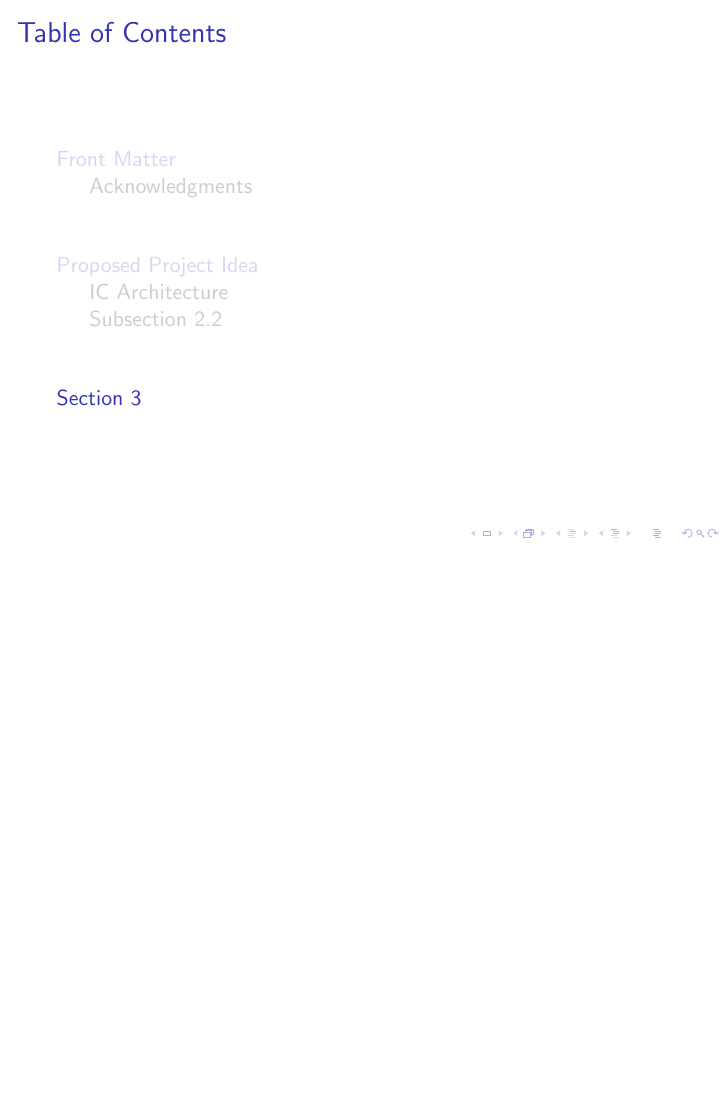
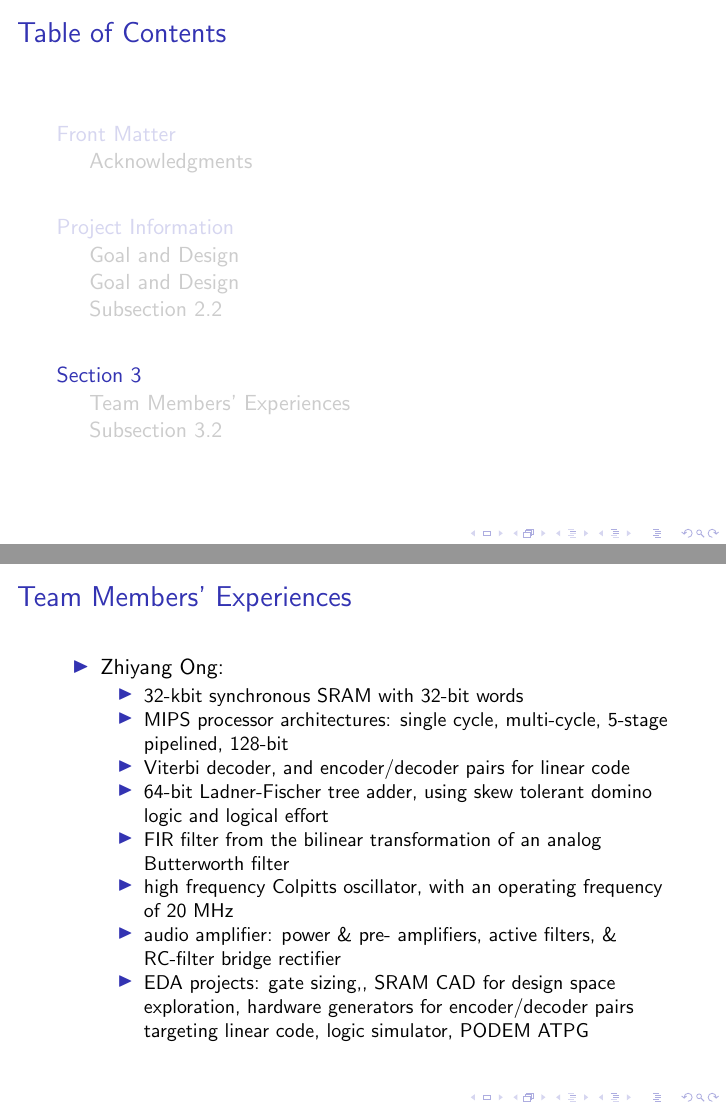
Before and after one commit to eda-ricercatore/ai-for-analog-rf-ic-design, LaTeX slides (proposal/proposal-slides/ai4aichips_proj_proposal.tex): page 8 of 11 before the commit and pages 9 and 10 of 13 after it, the two joined at a grey line, the shorter picture padded with empty space. The pictures show the PDF file proposal/proposal-slides/ai4aichips_proj_proposal.pdf that the author committed with the source.

```diff
--- a/proposal/proposal-slides/ai4aichips_proj_proposal.tex
+++ b/proposal/proposal-slides/ai4aichips_proj_proposal.tex
@@ -128,9 +128,13 @@
 	Prof. Kaushik Sengupta at Princeton University and Prof. David Z Pan at The Awesome and Mighty University of Texas at Austin (trolling Aggieland haters, Go Longhorns!!!., Hook'em horns!!!) for inspiring us to craft AI-powered electronic design automation tools to kill IC design jobs.
 \end{frame}
 
+
+
+
+
 %%%%%%%%%%%%%%%%%%%%%%%%%%%%%%%%%%%%%%%%%%%%%%
-%	Proposed Project Idea
-\section{Proposed Project Idea}
+%	Project Information
+\section{Project Information}
 
 
 %%%%%%%%%%%%%%%%%%%%%%%%%%%%%%%%%%%%%%%%%%%%%%
@@ -141,7 +145,7 @@
 %%%%%%%%%%%%%%%%%%%%%%%%%%%%%%%%%%%%%%%%%%%%%%
 %	Slide 4
 %	Subsection 2.1
-\subsection{IC Architecture}
+\subsection{Goal and Design}
 
 %	block diagram and pin-out
 %	schedule and team (feasibility)
@@ -151,15 +155,49 @@
 
 
 \begin{frame}
-	\frametitle{Slide Title 4}
-	\framesubtitle{Slide Subtitle 4}
+	\frametitle{Project Information}
+	\framesubtitle{Goal and Design}
+
+	\begin{itemize}
+	\item Goals:
+		\begin{itemize}
+		\item To develop a multi-modal AI-powered analog or radio frequency (RF) IC design flow
+		\item To apply the aforementioned AI-powered IC design flow for designing analog deep learning hardware accelerators
+		\end{itemize}
+	\item Design - High Level Proposal (2-3 sentences + Image):
+		\begin{itemize}
+		\item To develop a multi-modal AI-powered analog or radio frequency (RF) IC design flow
+		\item To apply the aforementioned AI-powered IC design flow for designing analog deep learning hardware accelerators
+		\end{itemize}
+	\item Application: Analog deep learning hardware accelerators can be used for environmental monitoring, by training on analog signals captured from the sensors with data conversion between analog and digital signals.
+	\end{itemize}
+
+
+\end{frame}
+
+
+%%%%%%%%%%%%%%%%%%%%%%%%%%%%%%%%%%%%%%%%%%%%%%
+%	Slide 4
+%	Subsection 2.1
+\subsection{Goal and Design}
+
+%	block diagram and pin-out
+%	schedule and team (feasibility)
+%	testing plan (\& applications depending on your track)
+%	originality (can be in various aspects, like design approach, design tools, chip function, architecture, ...)
+%	proposal quality (as an indicator to attention to detail)
+
+
+\begin{frame}
+	\frametitle{Project Information}
+	\framesubtitle{Goal and Design}
 
 	\begin{columns}[t]			% Contents are top vertically aligned
 		\begin{column}[T]{5cm}	% Each column can also be its own environment
 
-		Statement 1. \\
+		Goals:  \\
 		\ \\
-		Statement 2. \\
+		Design: BLAH. \\
 		\ \\
 		Statement 3.
 		\end{column}
@@ -195,6 +233,36 @@
 %	Section 3
 \section{Section 3}
 
+
+%%%%%%%%%%%%%%%%%%%%%%%%%%%%%%%%%%%%%%%%%%%%%%
+%	Slide 4
+%	Team Members' Experiences
+\subsection{Team Members' Experiences}
+
+
+\begin{frame}
+	\frametitle{Team Members' Experiences}
+	%\framesubtitle{Slide Subtitle 4}
+
+
+	\begin{itemize}
+	\item Zhiyang Ong: %\vspace{-0.3cm}
+		\begin{itemize} %\itemsep -2pt
+		\item 32-kbit synchronous SRAM with 32-bit words
+		\item MIPS processor architectures: single cycle, multi-cycle, 5-stage pipelined, 128-bit
+		\item Viterbi decoder, and encoder/decoder pairs for linear code
+		\item 64-bit Ladner-Fischer tree adder, using skew tolerant domino logic and logical effort
+		\item FIR filter from the bilinear transformation of an analog Butterworth filter
+		\item high frequency Colpitts oscillator, with an operating frequency of 20 MHz
+		\item audio amplifier: power \& pre- amplifiers, active filters, \& RC-filter bridge rectifier
+		\item EDA projects: gate sizing,, SRAM CAD for design space exploration, hardware generators for encoder/decoder pairs targeting linear code, logic simulator, PODEM ATPG
+		\end{itemize}
+	\end{itemize}
+
+\end{frame}
+
+
+
 %%%%%%%%%%%%%%%%%%%%%%%%%%%%%%%%%%%%%%%%%%%%%%
 %	Slide 6
 \begin{frame}
```
Also changed, not shown: proposal/proposal-slides/ai4aichips_proj_proposal.pdf, proposal/proposal-slides/ai4aichips_proj_proposal.tex (20 more changed lines), 5 other files.
